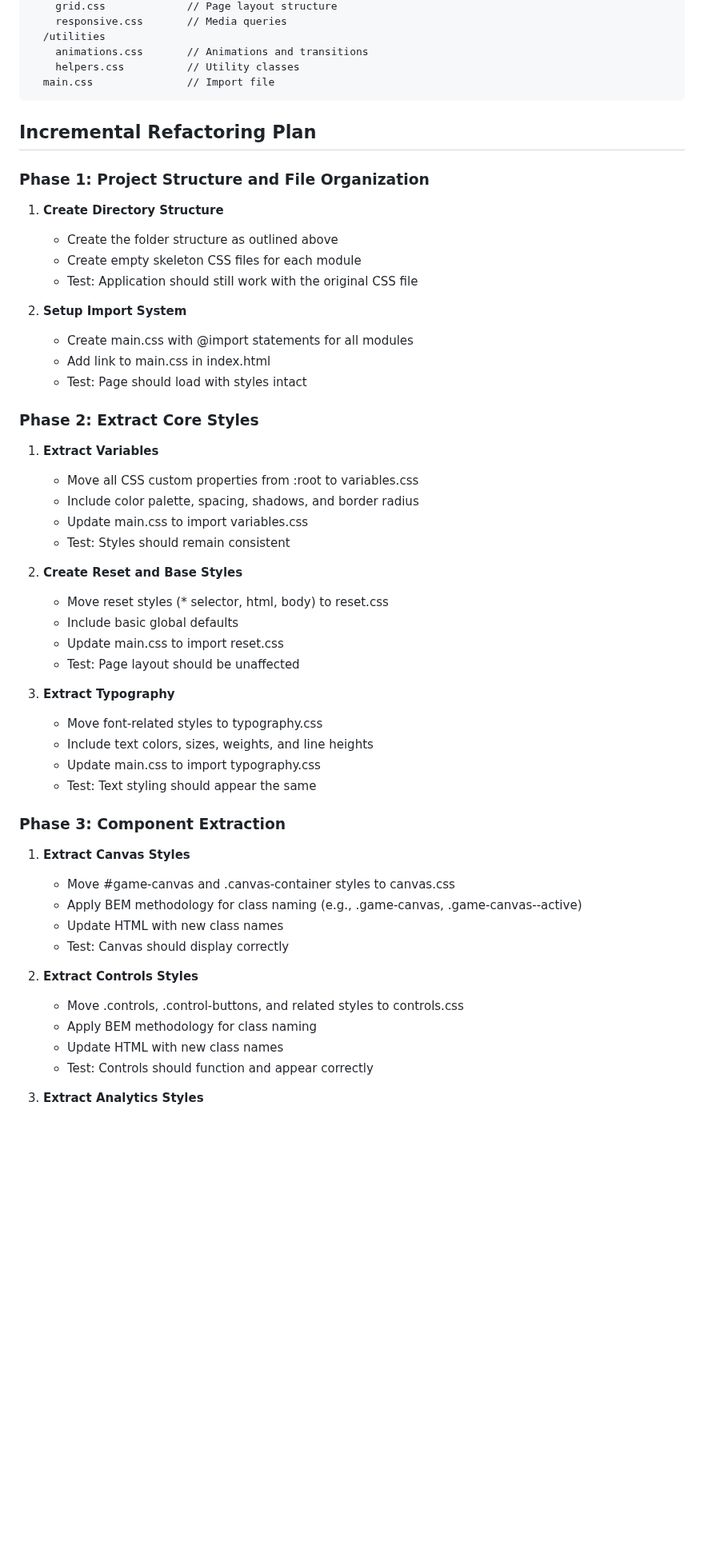
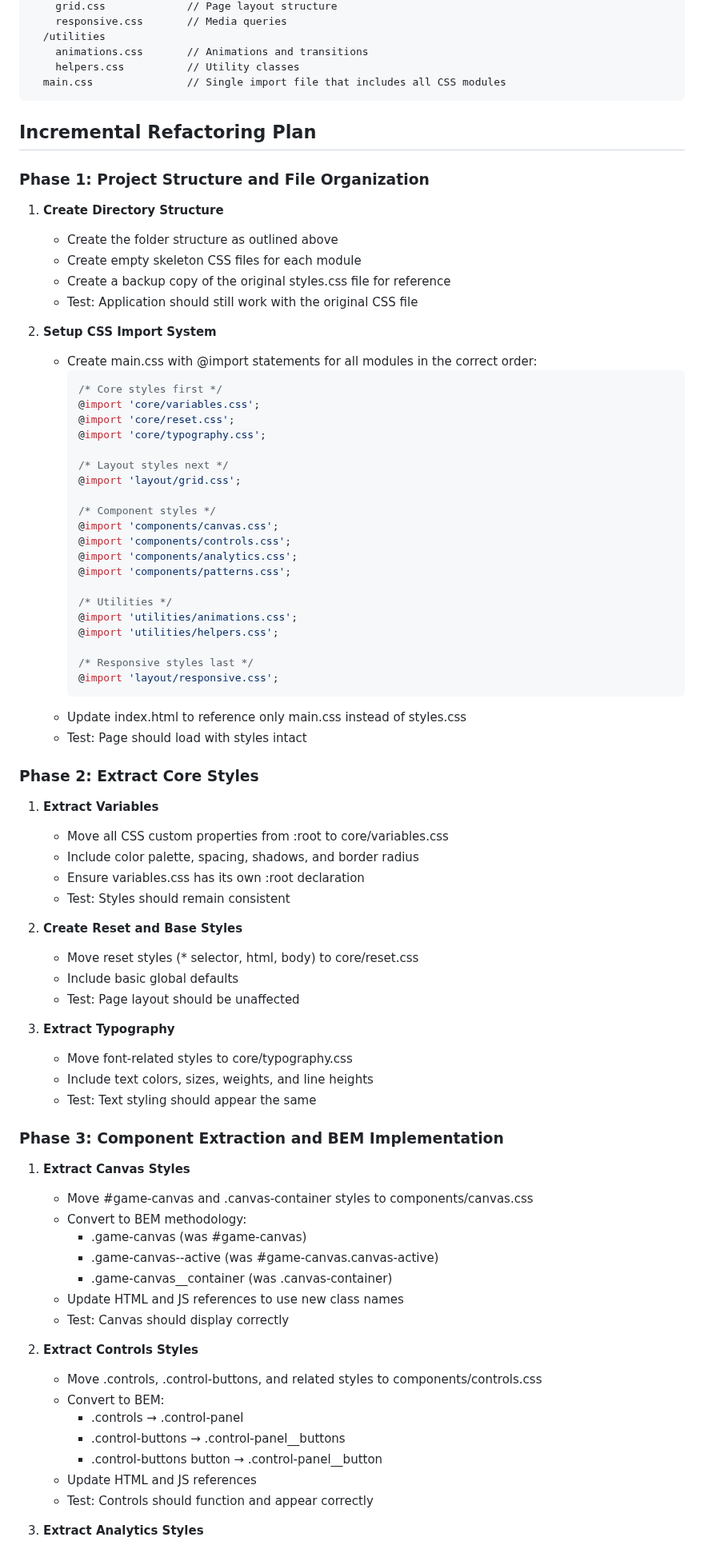
Before and after one commit to AntonioAI/game-of-life-simulator, a Markdown page: docs/refactor-css-plan.md, the part around one of its changes. Shown at 80% size. Rendered like a GitHub page; blank space fills up the shorter version.

````diff
--- a/docs/refactor-css-plan.md
+++ b/docs/refactor-css-plan.md
@@ -18,7 +18,7 @@
   /utilities
     animations.css       // Animations and transitions
     helpers.css          // Utility classes
-  main.css               // Import file
+  main.css               // Single import file that includes all CSS modules
 ```
 
 ## Incremental Refactoring Plan
@@ -27,43 +27,70 @@
 1. **Create Directory Structure**
    - Create the folder structure as outlined above
    - Create empty skeleton CSS files for each module
+   - Create a backup copy of the original styles.css file for reference
    - Test: Application should still work with the original CSS file
 
-2. **Setup Import System**
-   - Create main.css with @import statements for all modules
-   - Add link to main.css in index.html
+2. **Setup CSS Import System**
+   - Create main.css with @import statements for all modules in the correct order:
+     ```css
+     /* Core styles first */
+     @import 'core/variables.css';
+     @import 'core/reset.css';
+     @import 'core/typography.css';
+
+     /* Layout styles next */
+     @import 'layout/grid.css';
+
+     /* Component styles */
+     @import 'components/canvas.css';
+     @import 'components/controls.css';
+     @import 'components/analytics.css';
+     @import 'components/patterns.css';
+
+     /* Utilities */
+     @import 'utilities/animations.css';
+     @import 'utilities/helpers.css';
+
+     /* Responsive styles last */
+     @import 'layout/responsive.css';
+     ```
+   - Update index.html to reference only main.css instead of styles.css
    - Test: Page should load with styles intact
 
 ### Phase 2: Extract Core Styles
 1. **Extract Variables**
-   - Move all CSS custom properties from :root to variables.css
+   - Move all CSS custom properties from :root to core/variables.css
    - Include color palette, spacing, shadows, and border radius
-   - Update main.css to import variables.css
+   - Ensure variables.css has its own :root declaration
    - Test: Styles should remain consistent
 
 2. **Create Reset and Base Styles**
-   - Move reset styles (* selector, html, body) to reset.css
+   - Move reset styles (* selector, html, body) to core/reset.css
    - Include basic global defaults
-   - Update main.css to import reset.css
    - Test: Page layout should be unaffected
 
 3. **Extract Typography**
-   - Move font-related styles to typography.css
+   - Move font-related styles to core/typography.css
    - Include text colors, sizes, weights, and line heights
-   - Update main.css to import typography.css
    - Test: Text styling should appear the same
 
-### Phase 3: Component Extraction
+### Phase 3: Component Extraction and BEM Implementation
 1. **Extract Canvas Styles**
-   - Move #game-canvas and .canvas-container styles to canvas.css
-   - Apply BEM methodology for class naming (e.g., .game-canvas, .game-canvas--active)
-   - Update HTML with new class names
+   - Move #game-canvas and .canvas-container styles to components/canvas.css
+   - Convert to BEM methodology:
+     - .game-canvas (was #game-canvas)
+     - .game-canvas--active (was #game-canvas.canvas-active)
+     - .game-canvas__container (was .canvas-container)
+   - Update HTML and JS references to use new class names
    - Test: Canvas should display correctly
 
 2. **Extract Controls Styles**
-   - Move .controls, .control-buttons, and related styles to controls.css
-   - Apply BEM methodology for class naming
-   - Update HTML with new class names
+   - Move .controls, .control-buttons, and related styles to components/controls.css
+   - Convert to BEM:
+     - .controls → .control-panel
+     - .control-buttons → .control-panel__buttons
+     - .control-buttons button → .control-panel__button
+   - Update HTML and JS references
    - Test: Controls should function and appear correctly
 
 3. **Extract Analytics Styles**
````
Also changed, not shown: other parts of docs/refactor-css-plan.md (+86 -41 lines).
